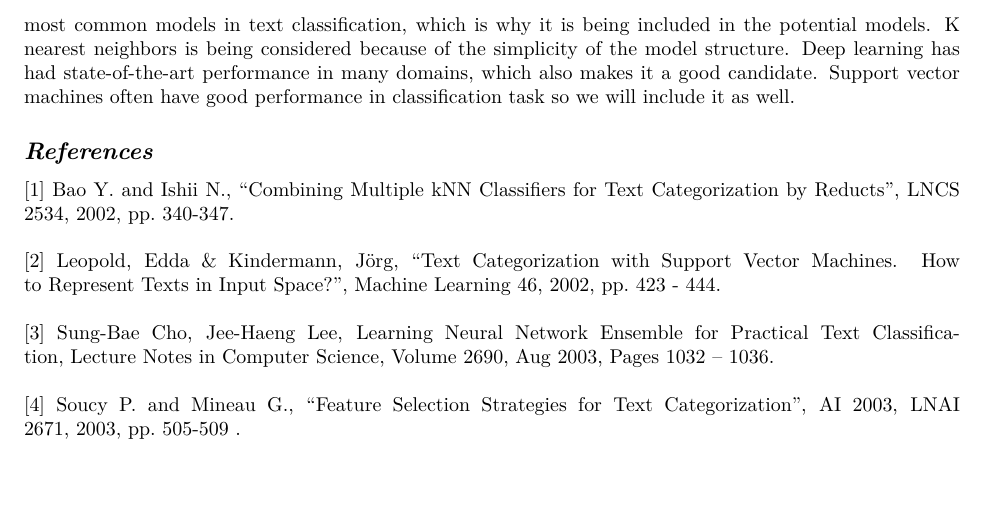
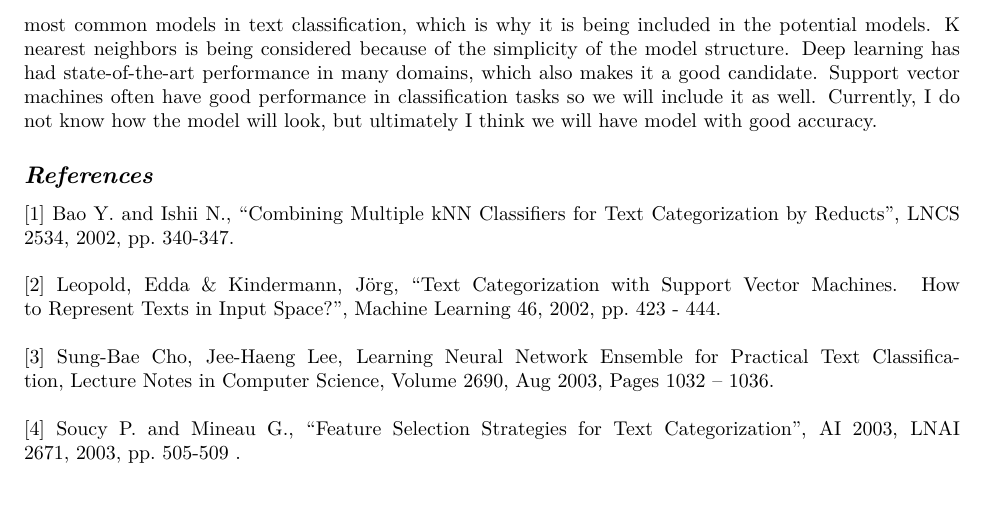
Before and after one commit to jul-ian/stats425-text-mining, an R Markdown document (research_proposal.Rmd): part of page 2 of 2, cut so that both start at the same text. The pictures show the output file research_proposal.pdf that the author committed with the source.

Commit message:
Finished research proposal

```diff
--- a/research_proposal.Rmd
+++ b/research_proposal.Rmd
@@ -15,7 +15,7 @@ output: pdf_document
 
 ## 3. Data Analysis
 |     To analyze the data, we will start by cleaning the text, which is in HTML format. We will remove elements from the HTML language such as tags, standardize the text by lowercasing and other procedures, tokenize, and stem. Next we will probably need to vectorize the text so that it can be fed into a machine learning model.Feature selection will need to be considered. Research has been done by Soucy and Mineau regarding feature selection by means of a scoring function to rank features and filter unimportant ones [4]. The paper presents five of these scoring functions, which may be incorporated in the cleaning of the data.
-|    As for the models to be used, the current candidates are Naive Bayes, kNN, support vector machine, and deep learning models. I want to try applying each of these methods separately to gauge performance, then perhaps ensemble to create a model with superior accuracy. Naive Bayes classifiers are one of the most common models in text classification, which is why it is being included in the potential models. K nearest neighbors is being considered because of the simplicity of the model structure. Deep learning has had state-of-the-art performance in many domains, which also makes it a good candidate. Support vector machines often have good performance in classification task so we will include it as well.
+|    As for the models to be used, the current candidates are Naive Bayes, kNN, support vector machine, and deep learning models. I want to try applying each of these methods separately to gauge performance, then perhaps ensemble to create a model with superior accuracy. Naive Bayes classifiers are one of the most common models in text classification, which is why it is being included in the potential models. K nearest neighbors is being considered because of the simplicity of the model structure. Deep learning has had state-of-the-art performance in many domains, which also makes it a good candidate. Support vector machines often have good performance in classification tasks so we will include it as well. Currently, I do not know how the model will look, but ultimately I think we will have model with good accuracy.
 
 ## *References*
 [1] Bao Y. and Ishii N., “Combining Multiple kNN Classifiers     for     Text     Categorization     by     Reducts”, LNCS 2534, 2002, pp. 340-347.
```
Also changed, not shown: research_proposal.pdf.
